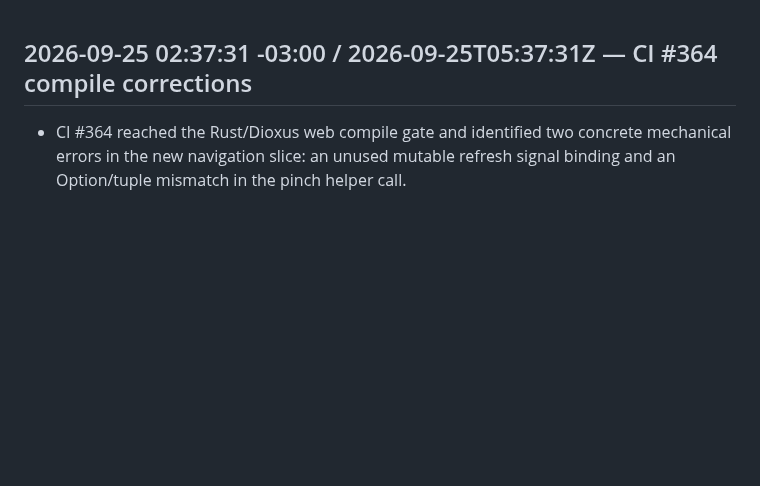
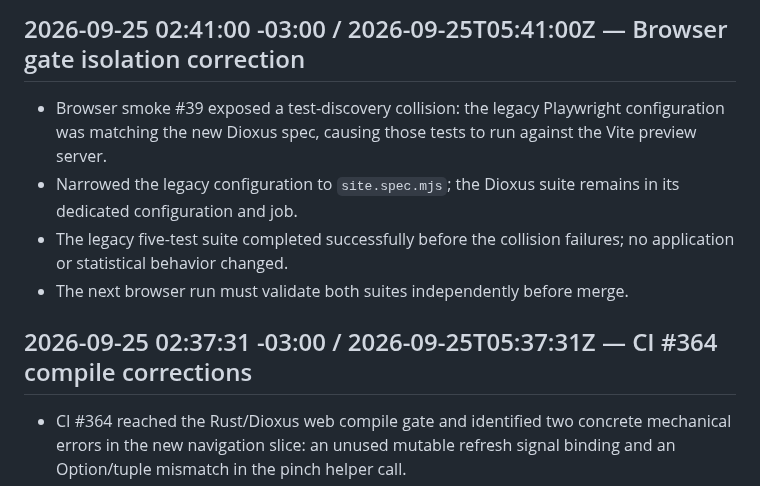
Before and after one commit to Gitdisd/pesquisas-eleitorais-br, a Markdown page: docs/CHANGELOG.md, the part around the change. Rendered like a GitHub page; blank space fills up the shorter version.

Commit message:
docs(migration): record browser suite isolation fix

```diff
--- a/docs/CHANGELOG.md
+++ b/docs/CHANGELOG.md
@@ -1,3 +1,10 @@
+## 2026-09-25 02:41:00 -03:00 / 2026-09-25T05:41:00Z — Browser gate isolation correction
+
+- Browser smoke #39 exposed a test-discovery collision: the legacy Playwright configuration was matching the new Dioxus spec, causing those tests to run against the Vite preview server.
+- Narrowed the legacy configuration to `site.spec.mjs`; the Dioxus suite remains in its dedicated configuration and job.
+- The legacy five-test suite completed successfully before the collision failures; no application or statistical behavior changed.
+- The next browser run must validate both suites independently before merge.
+
 ## 2026-09-25 02:37:31 -03:00 / 2026-09-25T05:37:31Z — CI #364 compile corrections
 
 - CI #364 reached the Rust/Dioxus web compile gate and identified two concrete mechanical errors in the new navigation slice: an unused mutable refresh signal binding and an Option<tuple>/tuple mismatch in the pinch helper call.
```
